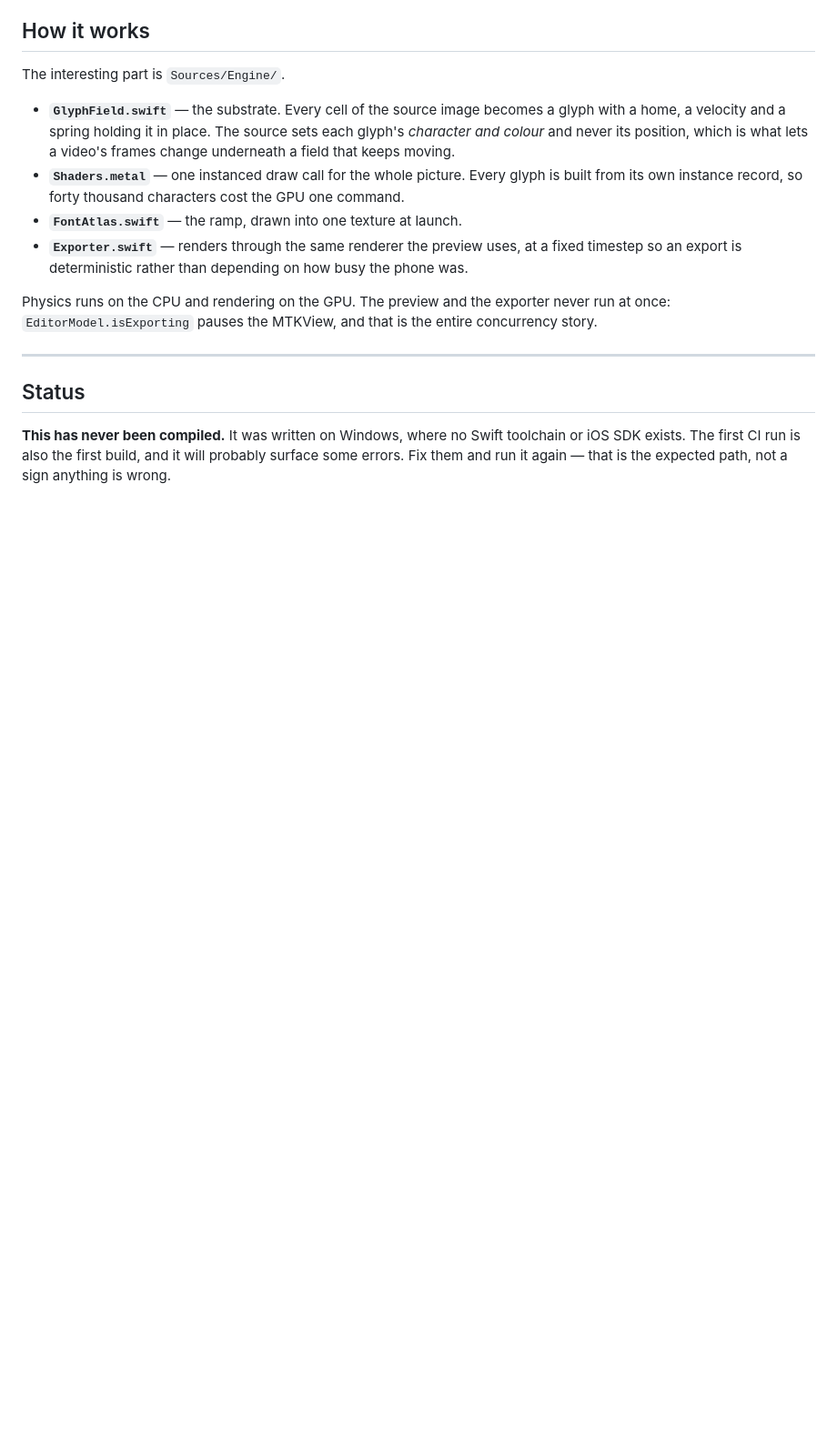
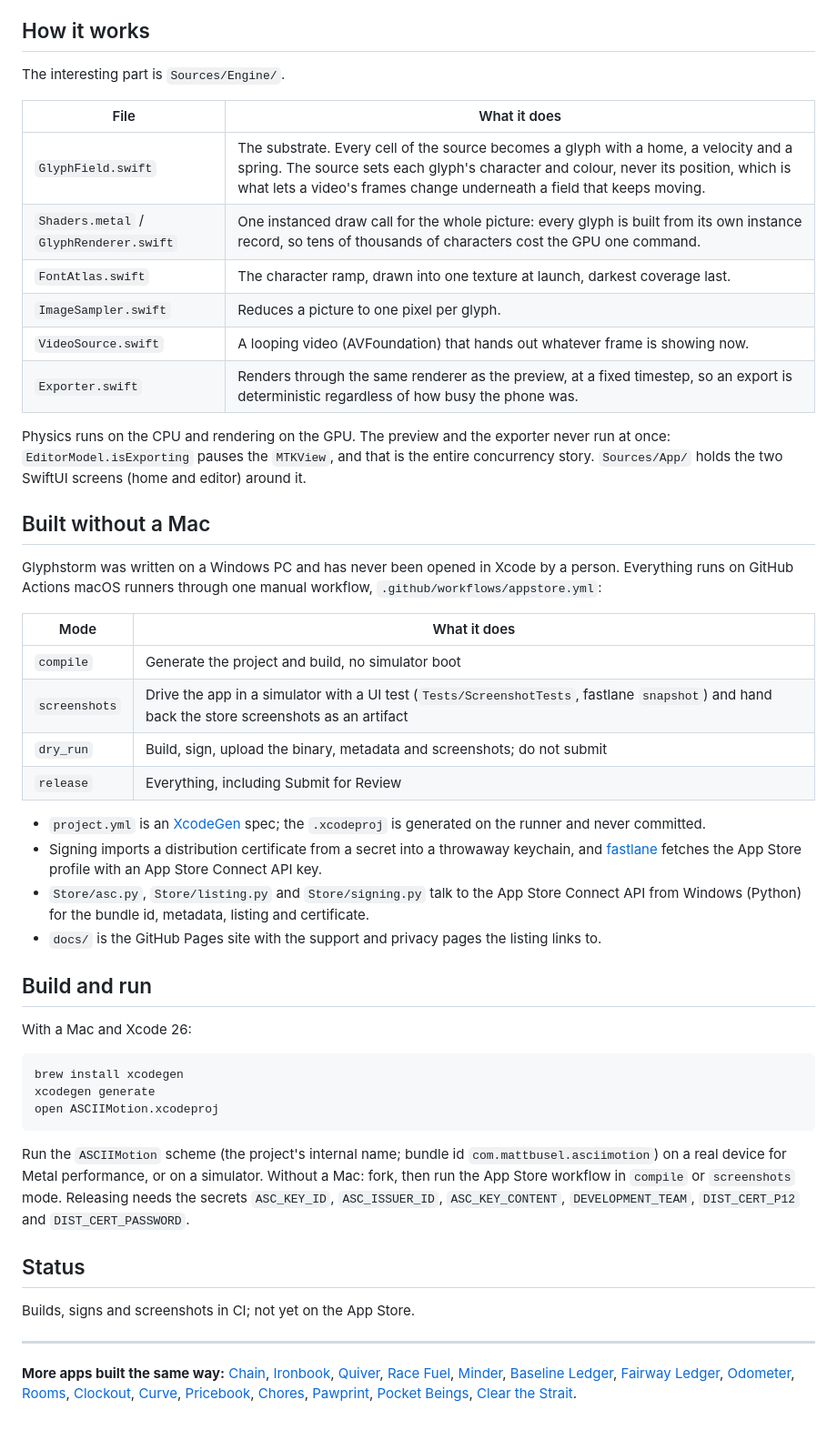
Before and after one commit to Mattbusel/glyphstorm, a Markdown page: README.md, the part around one of its changes. Shown at 91% size. Drawn GitHub-style; blank space fills up the shorter version.

````diff
--- a/README.md
+++ b/README.md
@@ -83,27 +30,49 @@ us finds out what the app looks like, since none of this has been run yet.
 
 The interesting part is `Sources/Engine/`.
 
-- **`GlyphField.swift`** — the substrate. Every cell of the source image becomes
-  a glyph with a home, a velocity and a spring holding it in place. The source
-  sets each glyph's *character and colour* and never its position, which is what
-  lets a video's frames change underneath a field that keeps moving.
-- **`Shaders.metal`** — one instanced draw call for the whole picture. Every
-  glyph is built from its own instance record, so forty thousand characters cost
-  the GPU one command.
-- **`FontAtlas.swift`** — the ramp, drawn into one texture at launch.
-- **`Exporter.swift`** — renders through the same renderer the preview uses, at a
-  fixed timestep so an export is deterministic rather than depending on how busy
-  the phone was.
+| File | What it does |
+| --- | --- |
+| `GlyphField.swift` | The substrate. Every cell of the source becomes a glyph with a home, a velocity and a spring. The source sets each glyph's character and colour, never its position, which is what lets a video's frames change underneath a field that keeps moving. |
+| `Shaders.metal` / `GlyphRenderer.swift` | One instanced draw call for the whole picture: every glyph is built from its own instance record, so tens of thousands of characters cost the GPU one command. |
+| `FontAtlas.swift` | The character ramp, drawn into one texture at launch, darkest coverage last. |
+| `ImageSampler.swift` | Reduces a picture to one pixel per glyph. |
+| `VideoSource.swift` | A looping video (AVFoundation) that hands out whatever frame is showing now. |
+| `Exporter.swift` | Renders through the same renderer as the preview, at a fixed timestep, so an export is deterministic regardless of how busy the phone was. |
 
-Physics runs on the CPU and rendering on the GPU. The preview and the exporter
-never run at once: `EditorModel.isExporting` pauses the MTKView, and that is the
-entire concurrency story.
+Physics runs on the CPU and rendering on the GPU. The preview and the exporter never run at once: `EditorModel.isExporting` pauses the `MTKView`, and that is the entire concurrency story. `Sources/App/` holds the two SwiftUI screens (home and editor) around it.
+
+## Built without a Mac
+
+Glyphstorm was written on a Windows PC and has never been opened in Xcode by a person. Everything runs on GitHub Actions macOS runners through one manual workflow, `.github/workflows/appstore.yml`:
+
+| Mode | What it does |
+| --- | --- |
+| `compile` | Generate the project and build, no simulator boot |
+| `screenshots` | Drive the app in a simulator with a UI test (`Tests/ScreenshotTests`, fastlane `snapshot`) and hand back the store screenshots as an artifact |
+| `dry_run` | Build, sign, upload the binary, metadata and screenshots; do not submit |
+| `release` | Everything, including Submit for Review |
+
+- `project.yml` is an [XcodeGen](https://github.com/yonaskolb/XcodeGen) spec; the `.xcodeproj` is generated on the runner and never committed.
+- Signing imports a distribution certificate from a secret into a throwaway keychain, and [fastlane](https://fastlane.tools) fetches the App Store profile with an App Store Connect API key.
+- `Store/asc.py`, `Store/listing.py` and `Store/signing.py` talk to the App Store Connect API from Windows (Python) for the bundle id, metadata, listing and certificate.
+- `docs/` is the GitHub Pages site with the support and privacy pages the listing links to.
+
+## Build and run
+
+With a Mac and Xcode 26:
+
+```bash
+brew install xcodegen
+xcodegen generate
+open ASCIIMotion.xcodeproj
+```
+
+Run the `ASCIIMotion` scheme (the project's internal name; bundle id `com.mattbusel.asciimotion`) on a real device for Metal performance, or on a simulator. Without a Mac: fork, then run the App Store workflow in `compile` or `screenshots` mode. Releasing needs the secrets `ASC_KEY_ID`, `ASC_ISSUER_ID`, `ASC_KEY_CONTENT`, `DEVELOPMENT_TEAM`, `DIST_CERT_P12` and `DIST_CERT_PASSWORD`.
+
+## Status
+
+Builds, signs and screenshots in CI; not yet on the App Store.
 
 ---
 
-## Status
-
-**This has never been compiled.** It was written on Windows, where no Swift
-toolchain or iOS SDK exists. The first CI run is also the first build, and it
-will probably surface some errors. Fix them and run it again — that is the
-expected path, not a sign anything is wrong.
+**More apps built the same way:** [Chain](https://github.com/Mattbusel/chain), [Ironbook](https://github.com/Mattbusel/ironbook), [Quiver](https://github.com/Mattbusel/quiver), [Race Fuel](https://github.com/Mattbusel/race-fuel), [Minder](https://github.com/Mattbusel/minder), [Baseline Ledger](https://github.com/Mattbusel/baseline-ledger), [Fairway Ledger](https://github.com/Mattbusel/fairway-ledger), [Odometer](https://github.com/Mattbusel/odometer), [Rooms](https://github.com/Mattbusel/rooms), [Clockout](https://github.com/Mattbusel/clockout), [Curve](https://github.com/Mattbusel/curve), [Pricebook](https://github.com/Mattbusel/pricebook), [Chores](https://github.com/Mattbusel/chores), [Pawprint](https://github.com/Mattbusel/pawprint), [Pocket Beings](https://github.com/Mattbusel/pocket-beings), [Clear the Strait](https://github.com/Mattbusel/clear-the-strait).
````
Also changed, not shown: other parts of README.md (+17 -70 lines).
